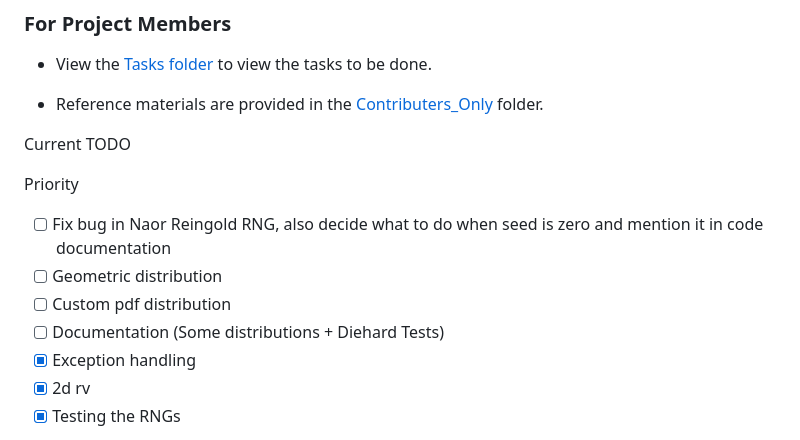
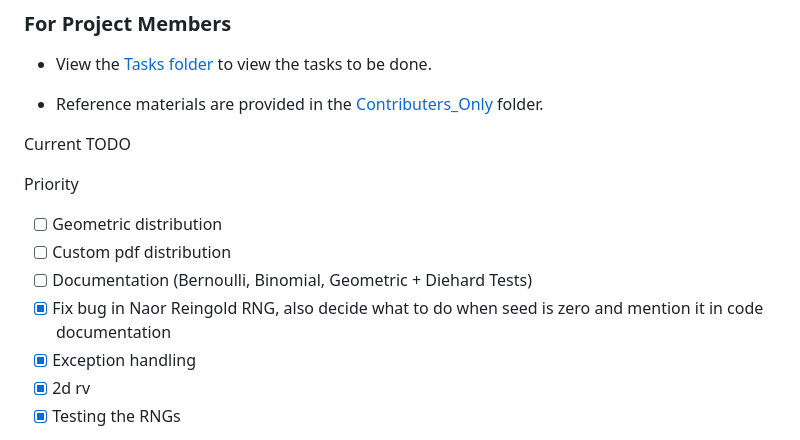
Before and after one commit to Prad-R/DiceForge, a Markdown page: README.md, the part around the change. Rendered like a GitHub page.

Commit message:
Updated README for NR bug

```diff
--- a/README.md
+++ b/README.md
@@ -155,10 +155,10 @@ Currently, this is an IIT-M Math Club exclusive project and we aren't accepting
 Current TODO
 
 Priority
-- [ ] Fix bug in Naor Reingold RNG, also decide what to do when seed is zero and mention it in code documentation
 - [ ] Geometric distribution
 - [ ] Custom pdf distribution
-- [ ] Documentation (Some distributions + Diehard Tests)
+- [ ] Documentation (Bernoulli, Binomial, Geometric + Diehard Tests)
+- [x] Fix bug in Naor Reingold RNG, also decide what to do when seed is zero and mention it in code documentation
 - [x] Exception handling
 - [x] 2d rv
 - [x] Testing the RNGs
```
